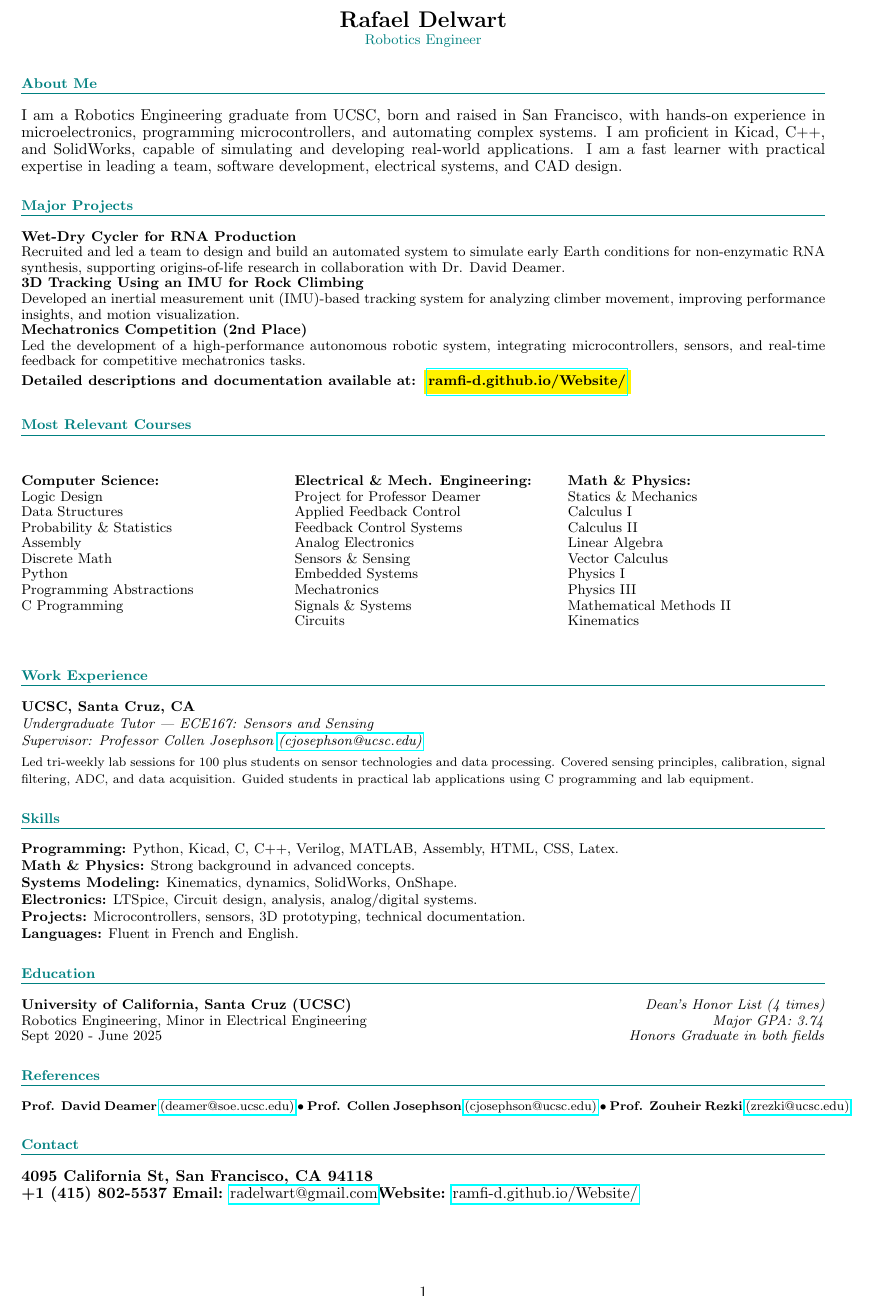
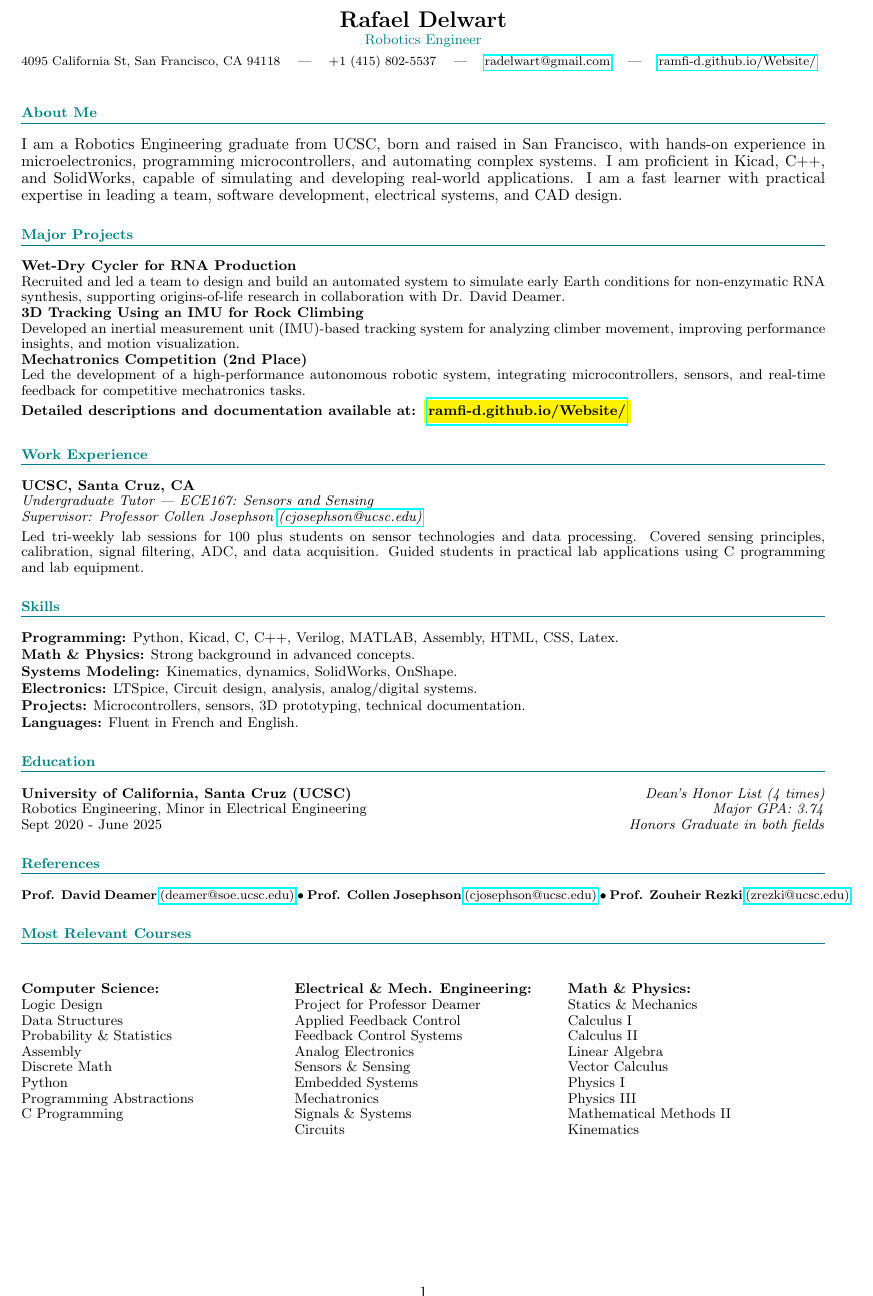
Before and after one commit to ramfi-d/Engineering-Portfolio, a LaTeX CV (Resume/main.tex): part of the page, cut so that both start at the same text. Compiled offline with pdfLaTeX.

Commit message:
Updated resume

```diff
--- a/Resume/main.tex
+++ b/Resume/main.tex
@@ -19,6 +19,13 @@
     {\Large \textbf{Rafael Delwart}} \\
     {\small \textcolor{teal}{Robotics Engineer}} \\
     \vspace{0.3em}
+    {\footnotesize
+        4095 California St, San Francisco, CA 94118 \quad | \quad
+        +1 (415) 802-5537 \quad | \quad
+        \href{mailto:radelwart@gmail.com}{radelwart@gmail.com} \quad | \quad
+        \href{https://ramfi-d.github.io/Website/}{ramfi-d.github.io/Website/}
+    }
+    \vspace{0.8em}
 \end{center}
 
 \section*{About Me}
@@ -38,6 +45,33 @@ Developed an inertial measurement unit (IMU)-based tracking system for analyzing
 Led the development of a high-performance autonomous robotic system, integrating microcontrollers, sensors, and real-time feedback for competitive mechatronics tasks.
 
 \textbf{Detailed descriptions and documentation available at: }\colorbox{yellow}{\href{https://ramfi-d.github.io/Website/}{\textbf{ramfi-d.github.io/Website/}}}
+
+\section*{Work Experience}
+\textbf{UCSC, Santa Cruz, CA} \\
+\textit{Undergraduate Tutor — ECE167: Sensors and Sensing } \\
+\textit{Supervisor: Professor Collen Josephson \href{mailto:cjosephson@ucsc.edu}{(cjosephson@ucsc.edu)}} \\[0.3em]
+Led tri-weekly lab sessions for 100 plus students on sensor technologies and data processing. Covered sensing principles, calibration, signal filtering, ADC, and data acquisition. Guided students in practical lab applications using C programming and lab equipment.
+
+\section*{Skills}
+\small
+\textbf{Programming:} Python, Kicad, C, C++, Verilog, MATLAB, Assembly, HTML, CSS, Latex. \\
+\textbf{Math \& Physics:} Strong background in advanced concepts. \\
+\textbf{Systems Modeling:} Kinematics, dynamics, SolidWorks, OnShape. \\
+\textbf{Electronics:} LTSpice, Circuit design, analysis, analog/digital systems. \\
+\textbf{Projects:} Microcontrollers, sensors, 3D prototyping, technical documentation. \\
+\textbf{Languages:} Fluent in French and English.
+\normalsize
+
+\section*{Education}
+\small
+\textbf{University of California, Santa Cruz (UCSC)} \hfill \textit{Dean's Honor List (4 times)} \\
+Robotics Engineering, Minor in Electrical Engineering \hfill \textit{Major GPA: 3.74} \\
+Sept 2020 - June 2025 \hfill \textit{Honors Graduate in both fields}
+
+\section*{References}
+\footnotesize
+\textbf{Prof. David Deamer} \href{mailto:deamer@soe.ucsc.edu}{(deamer@soe.ucsc.edu)} • \textbf{Prof. Collen Josephson} \href{mailto:cjosephson@ucsc.edu}{(cjosephson@ucsc.edu)} • \textbf{Prof. Zouheir Rezki} \href{mailto:zrezki@ucsc.edu}{(zrezki@ucsc.edu)}
+\normalsize
 
 \section*{Most Relevant Courses}
 \small
@@ -79,41 +113,8 @@ Led the development of a high-performance autonomous robotic system, integrating
 \end{multicols}
 \normalsize
 
-
-\section*{Work Experience}
-\small
-\textbf{UCSC, Santa Cruz, CA} \\
-\textit{Undergraduate Tutor — ECE167: Sensors and Sensing } \\
-\textit{Supervisor: Professor Collen Josephson \href{mailto:cjosephson@ucsc.edu}{(cjosephson@ucsc.edu)}} \\[0.3em]
-\footnotesize
-Led tri-weekly lab sessions for 100 plus students on sensor technologies and data processing. Covered sensing principles, calibration, signal filtering, ADC, and data acquisition. Guided students in practical lab applications using C programming and lab equipment.
-\normalsize
-
-\section*{Skills}
-\small
-\textbf{Programming:} Python, Kicad, C, C++, Verilog, MATLAB, Assembly, HTML, CSS, Latex. \\
-\textbf{Math \& Physics:} Strong background in advanced concepts. \\
-\textbf{Systems Modeling:} Kinematics, dynamics, SolidWorks, OnShape. \\
-\textbf{Electronics:} LTSpice, Circuit design, analysis, analog/digital systems. \\
-\textbf{Projects:} Microcontrollers, sensors, 3D prototyping, technical documentation. \\
-\textbf{Languages:} Fluent in French and English.
-\normalsize
-
-\section*{Education}
-\small
-\textbf{University of California, Santa Cruz (UCSC)} \hfill \textit{Dean's Honor List (4 times)} \\
-Robotics Engineering, Minor in Electrical Engineering \hfill \textit{Major GPA: 3.74} \\
-Sept 2020 - June 2025 \hfill \textit{Honors Graduate in both fields}
-
-\section*{References}
-\footnotesize
+\end{document}
 \textbf{Prof. David Deamer} \href{mailto:deamer@soe.ucsc.edu}{(deamer@soe.ucsc.edu)} • \textbf{Prof. Collen Josephson} \href{mailto:cjosephson@ucsc.edu}{(cjosephson@ucsc.edu)} • \textbf{Prof. Zouheir Rezki} \href{mailto:zrezki@ucsc.edu}{(zrezki@ucsc.edu)}
 \normalsize
 
-\section*{Contact}
-\textbf{4095 California St, San Francisco, CA 94118} \\
-\textbf{+1 (415) 802-5537}
-\textbf{Email:} \href{mailto:radelwart@gmail.com}{radelwart@gmail.com}\normalsize
-\textbf{Website:} \href{https://ramfi-d.github.io/Website/}{ramfi-d.github.io/Website/}
-\normalsize
 \end{document}
```
Also changed, not shown: Resume/Rafael_Delwart_CV.pdf, Resume/main.pdf, docs/Resume/Rafael_Delwart_CV.pdf, 1 other file.
